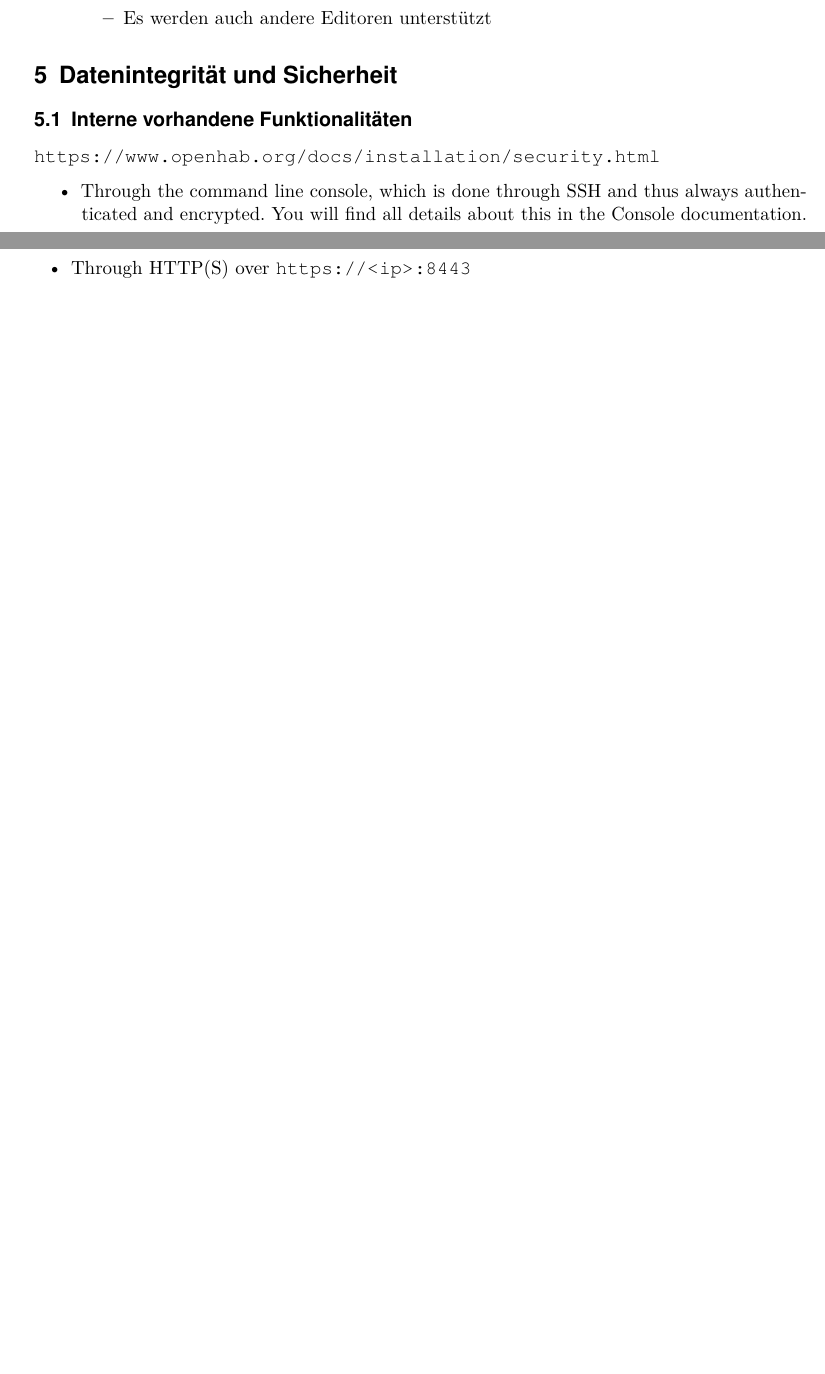
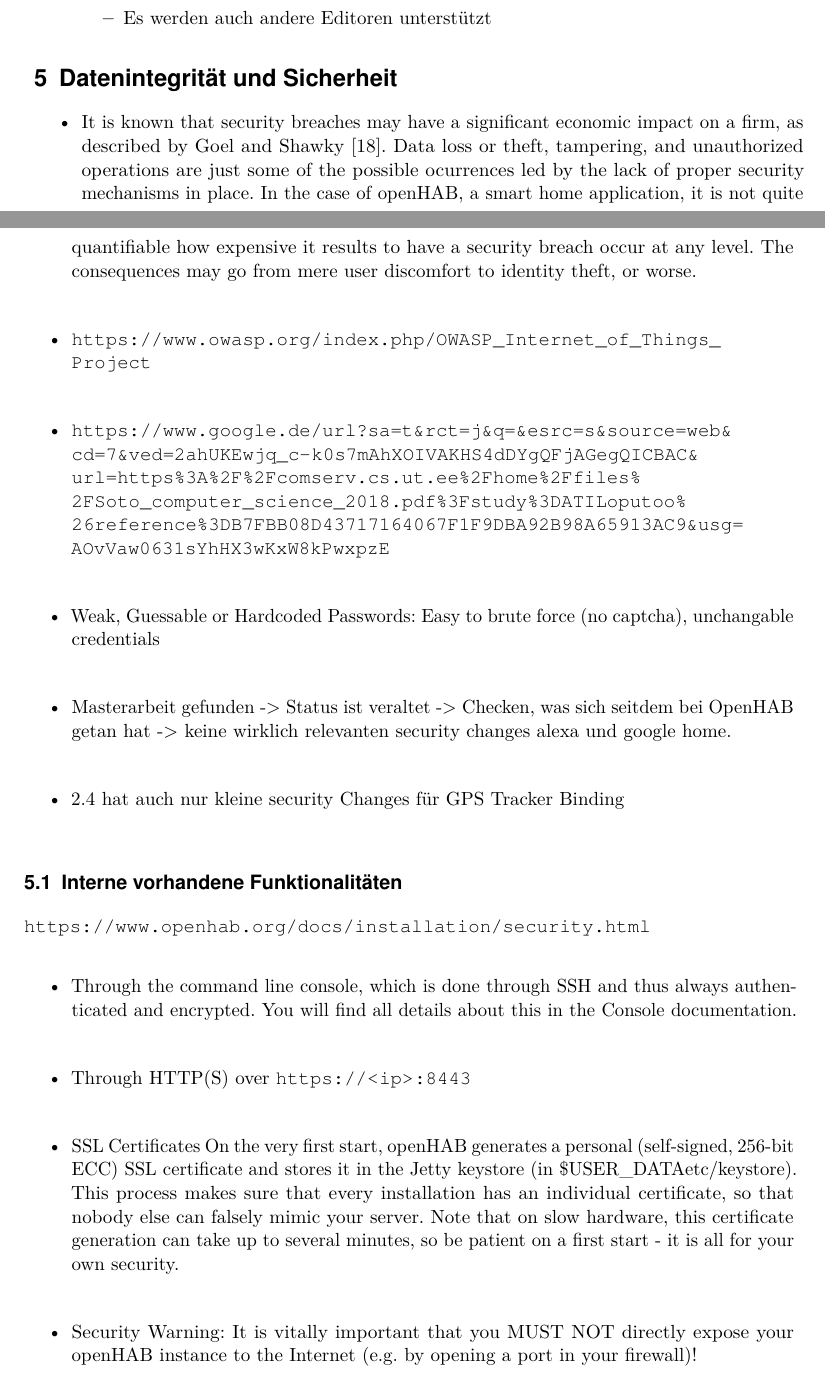
Before and after one commit to LukasKiederle/seminar-sa-ws19-20, a LaTeX thesis (vorlage-seminararbeiten-tex/thesis.tex, which reads vorlage-seminararbeiten-tex/chapters.tex): two parts of pages 13 and 14 of 19 before the commit and two parts of pages 13 and 14 of 21 after it, joined at a grey line, cut so that both start at the same text, the shorter picture padded with empty space. Compiled offline with pdfLaTeX; a missing bibliography style is replaced by a similar one.

Commit message:
added some comments

```diff
--- a/vorlage-seminararbeiten-tex/chapters.tex
+++ b/vorlage-seminararbeiten-tex/chapters.tex
@@ -295,11 +298,27 @@ ich muss mir noch überlegen, ob ich daraus ein eigenes kapitel mach, oder ob e
 \end{itemize}
 
 \section{Datenintegrität und Sicherheit}
+\begin{itemize}
+	 \item It is known that security breaches may have a significant economic impact on a firm, as
+	 described by Goel and Shawky [18]. Data loss or theft, tampering, and unauthorized
+	 operations are just some of the possible ocurrences led by the lack of proper security
+	 mechanisms in place. In the case of openHAB, a smart home application, it is not quite
+	 quantifiable how expensive it results to have a security breach occur at any level. The
+	 consequences may go from mere user discomfort to identity theft, or worse.
+	\item \url{https://www.owasp.org/index.php/OWASP_Internet_of_Things_Project}
+	\item \url{https://www.google.de/url?sa=t&rct=j&q=&esrc=s&source=web&cd=7&ved=2ahUKEwjq_c-k0s7mAhXOIVAKHS4dDYgQFjAGegQICBAC&url=https%3A%2F%2Fcomserv.cs.ut.ee%2Fhome%2Ffiles%2FSoto_computer_science_2018.pdf%3Fstudy%3DATILoputoo%26reference%3DB7FBB08D43717164067F1F9DBA92B98A65913AC9&usg=AOvVaw0631sYhHX3wKxW8kPwxpzE}
+	\item Weak, Guessable or Hardcoded Passwords: Easy to brute force (no captcha), unchangable credentials
+	\item Masterarbeit gefunden -> Status ist veraltet -> Checken, was sich seitdem bei OpenHAB getan hat -> keine wirklich relevanten security changes alexa und google home.
+	\item 2.4 hat auch nur kleine security Changes für GPS Tracker Binding
+\end{itemize}
 \subsection{Interne vorhandene Funktionalitäten}
 \url{https://www.openhab.org/docs/installation/security.html}
 \begin{itemize}
 	\item Through the command line console, which is done through SSH and thus always authenticated and encrypted. You will find all details about this in the Console documentation.
 	\item Through HTTP(S) over \url{https://<ip>:8443}
+	\item SSL Certificates
+	On the very first start, openHAB generates a personal (self-signed, 256-bit ECC) SSL certificate and stores it in the Jetty keystore (in \${USER\_DATA}etc/keystore). This process makes sure that every installation has an individual certificate, so that nobody else can falsely mimic your server. Note that on slow hardware, this certificate generation can take up to several minutes, so be patient on a first start - it is all for your own security.
+	\item Security Warning: It is vitally important that you MUST NOT directly expose your openHAB instance to the Internet (e.g. by opening a port in your firewall)!
 \end{itemize}
 \begin{minipage}{\textwidth}
 	\centering
```
Also changed, not shown: vorlage-seminararbeiten-tex/thesis.pdf, vorlage-seminararbeiten-tex/chapters.tex (16 more changed lines).
